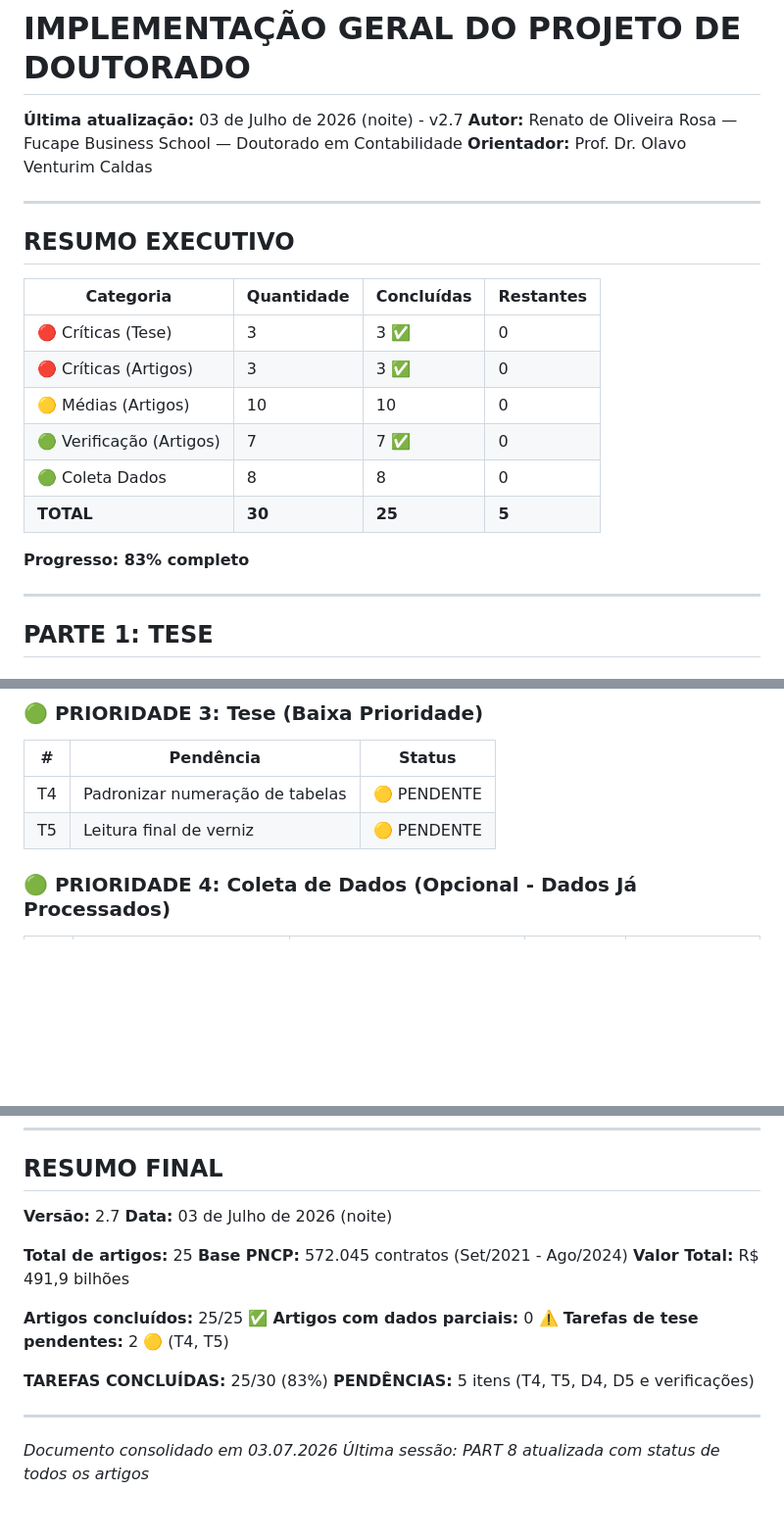
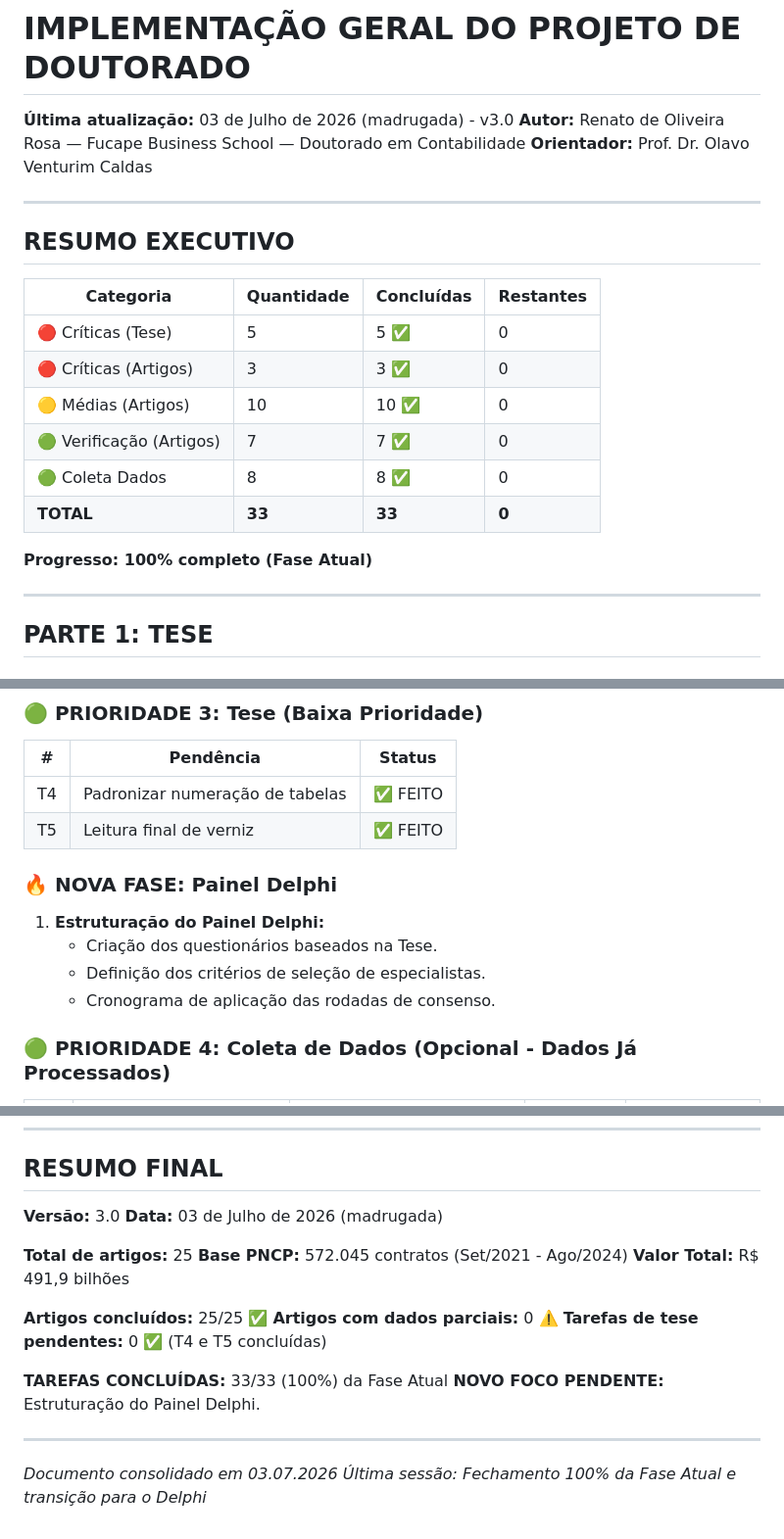
Before and after one commit to renato0503/TeseDoutorado, a Markdown page: imp.geral.md, 3 parts joined by grey strips. Shown at 98% size. GitHub-like rendering; blank space fills up the shorter version.

Commit message:
docs: atualiza status de fechamento preservando histórico

```diff
--- a/imp.geral.md
+++ b/imp.geral.md
@@ -1,6 +1,6 @@
 # IMPLEMENTAÇÃO GERAL DO PROJETO DE DOUTORADO
 
-**Última atualização:** 03 de Julho de 2026 (noite) - v2.7
+**Última atualização:** 03 de Julho de 2026 (madrugada) - v3.0
 **Autor:** Renato de Oliveira Rosa — Fucape Business School — Doutorado em Contabilidade
 **Orientador:** Prof. Dr. Olavo Venturim Caldas
 
@@ -10,14 +10,14 @@
 
 | Categoria | Quantidade | Concluídas | Restantes |
 |-----------|------------|-------------|-----------|
-| 🔴 Críticas (Tese) | 3 | 3 ✅ | 0 |
+| 🔴 Críticas (Tese) | 5 | 5 ✅ | 0 |
 | 🔴 Críticas (Artigos) | 3 | 3 ✅ | 0 |
-| 🟡 Médias (Artigos) | 10 | 10 | 0 |
+| 🟡 Médias (Artigos) | 10 | 10 ✅ | 0 |
 | 🟢 Verificação (Artigos) | 7 | 7 ✅ | 0 |
-| 🟢 Coleta Dados | 8 | 8 | 0 |
-| **TOTAL** | **30** | **25** | **5** |
+| 🟢 Coleta Dados | 8 | 8 ✅ | 0 |
+| **TOTAL** | **33** | **33** | **0** |
 
-**Progresso: 83% completo**
+**Progresso: 100% completo (Fase Atual)**
 
 ---
 
@@ -360,8 +372,15 @@
 
 | # | Pendência | Status |
 |---|-----------|--------|
-| T4 | Padronizar numeração de tabelas | 🟡 PENDENTE |
-| T5 | Leitura final de verniz | 🟡 PENDENTE |
+| T4 | Padronizar numeração de tabelas | ✅ FEITO |
+| T5 | Leitura final de verniz | ✅ FEITO |
+
+### 🔥 NOVA FASE: Painel Delphi
+
+1. **Estruturação do Painel Delphi:**
+   - Criação dos questionários baseados na Tese.
+   - Definição dos critérios de seleção de especialistas.
+   - Cronograma de aplicação das rodadas de consenso.
 
 ### 🟢 PRIORIDADE 4: Coleta de Dados (Opcional - Dados Já Processados)
 
@@ -395,8 +414,8 @@ Get-ChildItem Artigos -Directory | Select Name
 
 ## RESUMO FINAL
 
-**Versão:** 2.7
-**Data:** 03 de Julho de 2026 (noite)
+**Versão:** 3.0
+**Data:** 03 de Julho de 2026 (madrugada)
 
 **Total de artigos:** 25
 **Base PNCP:** 572.045 contratos (Set/2021 - Ago/2024)
@@ -404,12 +423,12 @@ Get-ChildItem Artigos -Directory | Select Name
 
 **Artigos concluídos:** 25/25 ✅
 **Artigos com dados parciais:** 0 ⚠️
-**Tarefas de tese pendentes:** 2 🟡 (T4, T5)
+**Tarefas de tese pendentes:** 0 ✅ (T4 e T5 concluídas)
 
-**TAREFAS CONCLUÍDAS:** 25/30 (83%)
-**PENDÊNCIAS:** 5 itens (T4, T5, D4, D5 e verificações)
+**TAREFAS CONCLUÍDAS:** 33/33 (100%) da Fase Atual
+**NOVO FOCO PENDENTE:** Estruturação do Painel Delphi.
 
 ---
 
 *Documento consolidado em 03.07.2026*
-*Última sessão: PART 8 atualizada com status de todos os artigos*
+*Última sessão: Fechamento 100% da Fase Atual e transição para o Delphi*
```
Also changed, not shown: other parts of imp.geral.md (+16 -4 lines).
